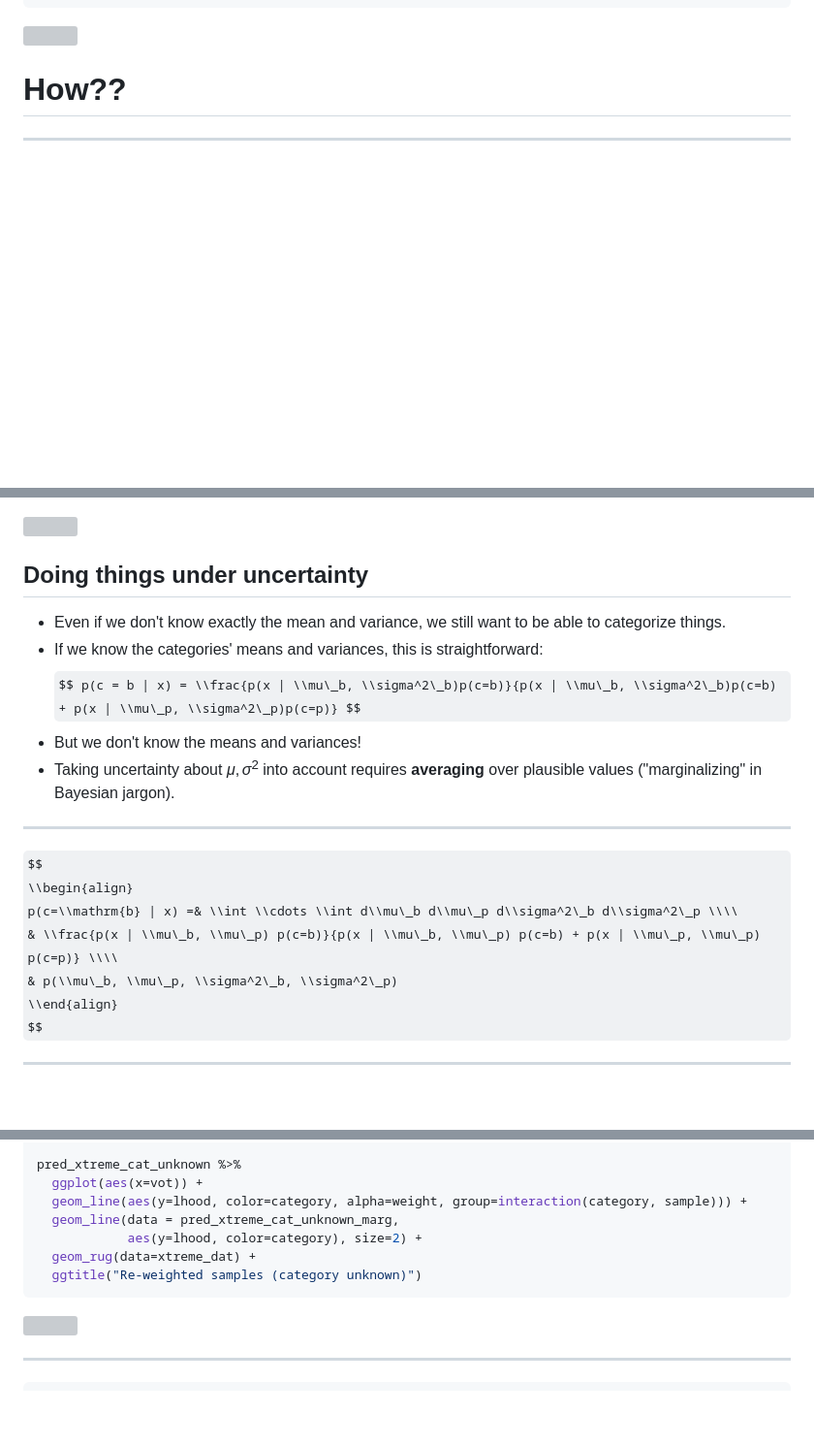
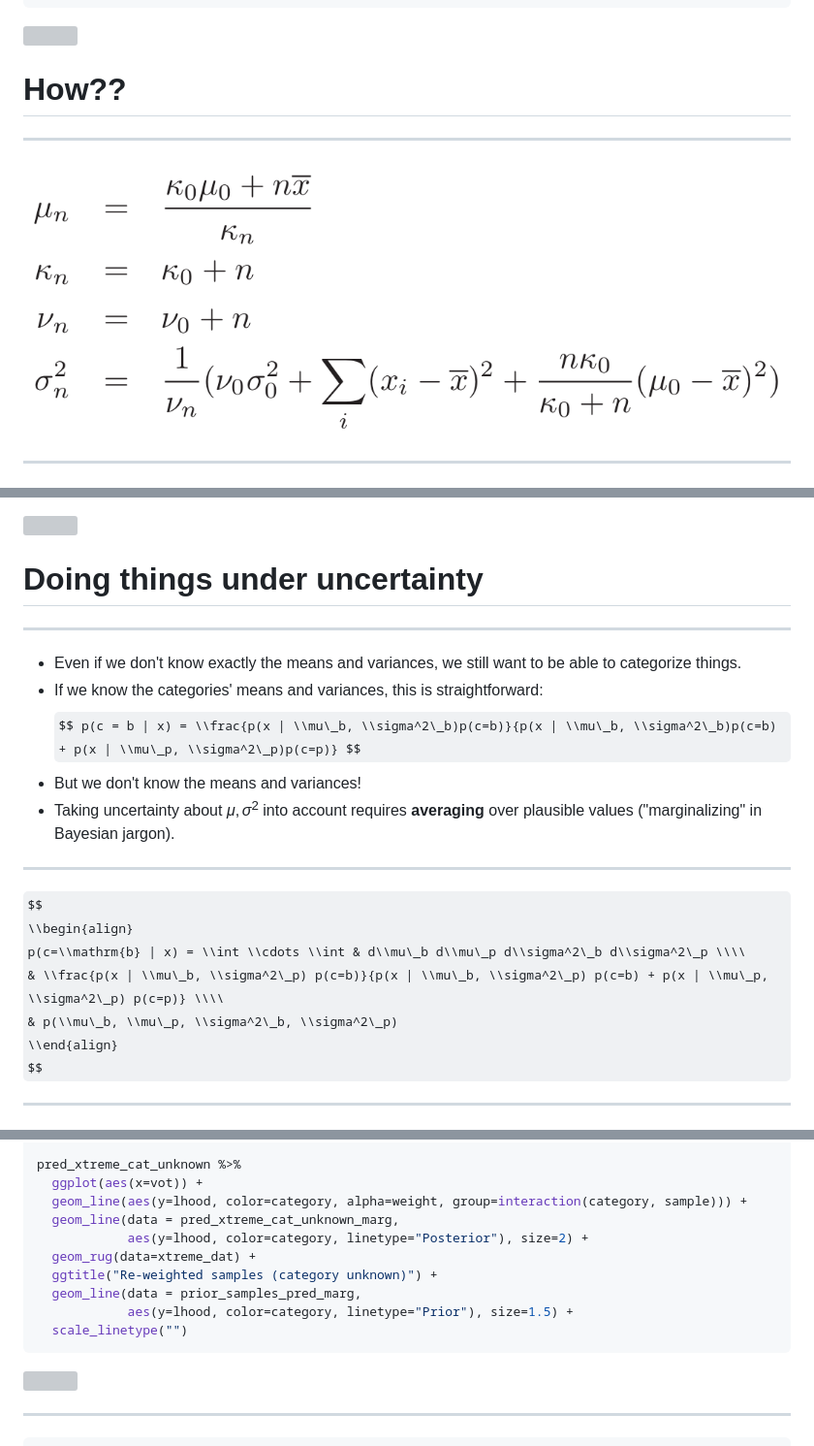
Before and after one commit to kleinschmidt/kavli, a Markdown page: lab/README.md, 3 parts joined by grey strips. Shown: that part at 97% size. Rendered like a GitHub page; pictures changed too: lab/update_rules.png (added); some formulas as TeX source; blank space fills up the shorter version; grey boxes are pictures that could not be loaded.

````diff
--- a/lab/README.md
+++ b/lab/README.md
@@ -151,6 +150,10 @@ ggplot(prior_pred, aes(x=vot, color=category)) +
 
 How??
 =====
+
+------------------------------------------------------------------------
+
+![updating rules](update_rules.png)
 
 ------------------------------------------------------------------------
 
@@ -353,9 +356,11 @@ p_some_post +
 ![](README_files/figure-markdown_github/unnamed-chunk-16-1.png)
 
 Doing things under uncertainty
-------------------------------
+==============================
 
--   Even if we don't know exactly the mean and variance, we still want to be able to categorize things.
+------------------------------------------------------------------------
+
+-   Even if we don't know exactly the means and variances, we still want to be able to categorize things.
 -   If we know the categories' means and variances, this is straightforward:
     $$ p(c = b | x) = \\frac{p(x | \\mu\_b, \\sigma^2\_b)p(c=b)}{p(x | \\mu\_b, \\sigma^2\_b)p(c=b) + p(x | \\mu\_p, \\sigma^2\_p)p(c=p)} $$
 -   But we don't know the means and variances!
@@ -365,8 +370,8 @@ Doing things under uncertainty
 
 $$
 \\begin{align}
-  p(c=\\mathrm{b} | x) =& \\int \\cdots \\int d\\mu\_b d\\mu\_p d\\sigma^2\_b d\\sigma^2\_p \\\\
-  & \\frac{p(x | \\mu\_b, \\mu\_p) p(c=b)}{p(x | \\mu\_b, \\mu\_p) p(c=b) + p(x | \\mu\_p, \\mu\_p) p(c=p)} \\\\
+  p(c=\\mathrm{b} | x) = \\int \\cdots \\int & d\\mu\_b d\\mu\_p d\\sigma^2\_b d\\sigma^2\_p \\\\
+  & \\frac{p(x | \\mu\_b, \\sigma^2\_p) p(c=b)}{p(x | \\mu\_b, \\sigma^2\_p) p(c=b) + p(x | \\mu\_p, \\sigma^2\_p) p(c=p)} \\\\
   & p(\\mu\_b, \\mu\_p, \\sigma^2\_b, \\sigma^2\_p)
   \\end{align}
 $$
@@ -540,9 +546,12 @@ pred_xtreme_cat_unknown %>%
   ggplot(aes(x=vot)) +
   geom_line(aes(y=lhood, color=category, alpha=weight, group=interaction(category, sample))) +
   geom_line(data = pred_xtreme_cat_unknown_marg,
-            aes(y=lhood, color=category), size=2) +
+            aes(y=lhood, color=category, linetype="Posterior"), size=2) +
   geom_rug(data=xtreme_dat) +
-  ggtitle("Re-weighted samples (category unknown)")
+  ggtitle("Re-weighted samples (category unknown)") +
+  geom_line(data = prior_samples_pred_marg,
+            aes(y=lhood, color=category, linetype="Prior"), size=1.5) +
+  scale_linetype("")
 ```
 
 ![](README_files/figure-markdown_github/unnamed-chunk-22-1.png)
````
Also changed, not shown: other parts of lab/README.md (+14 -12 lines), 5 other files.
